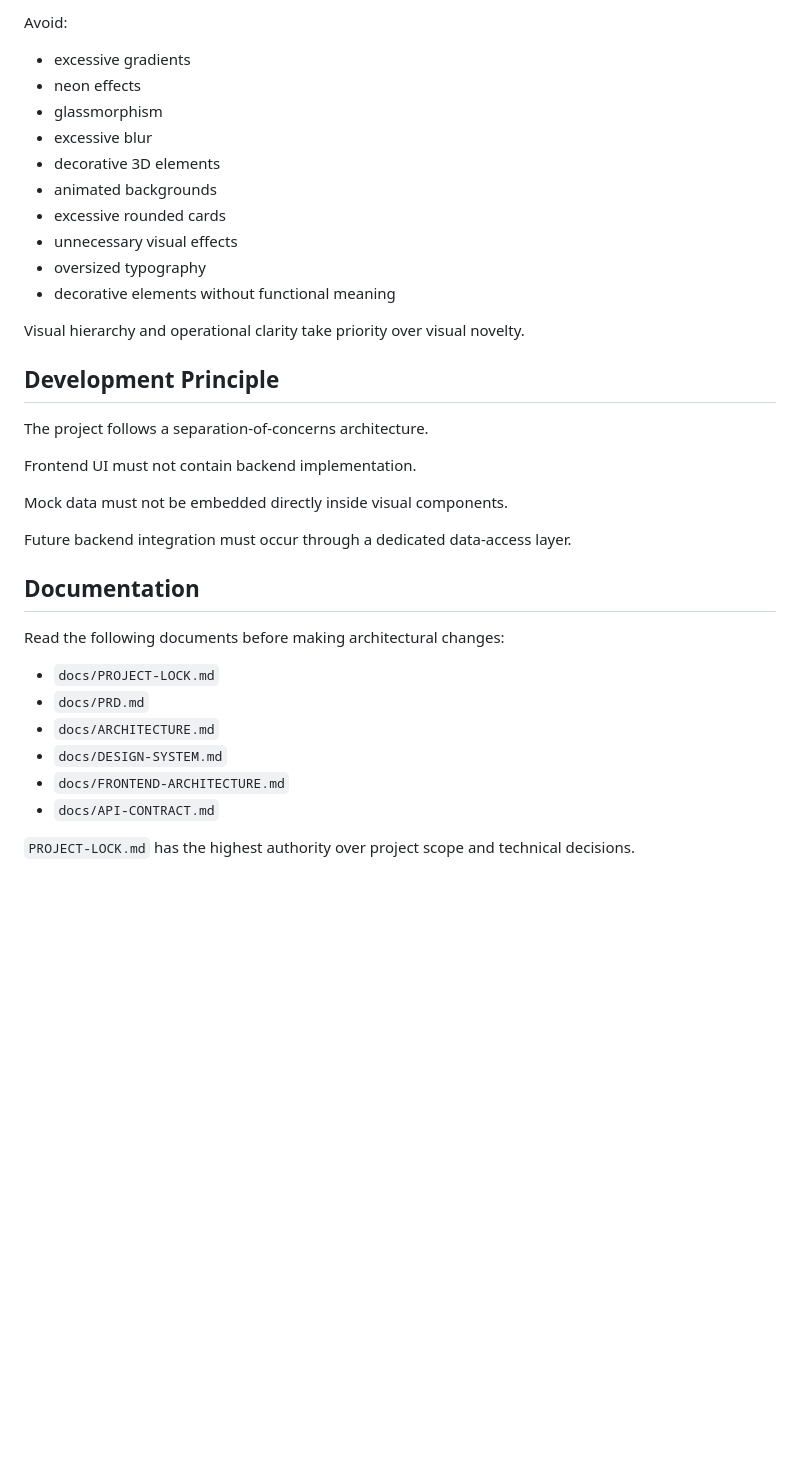
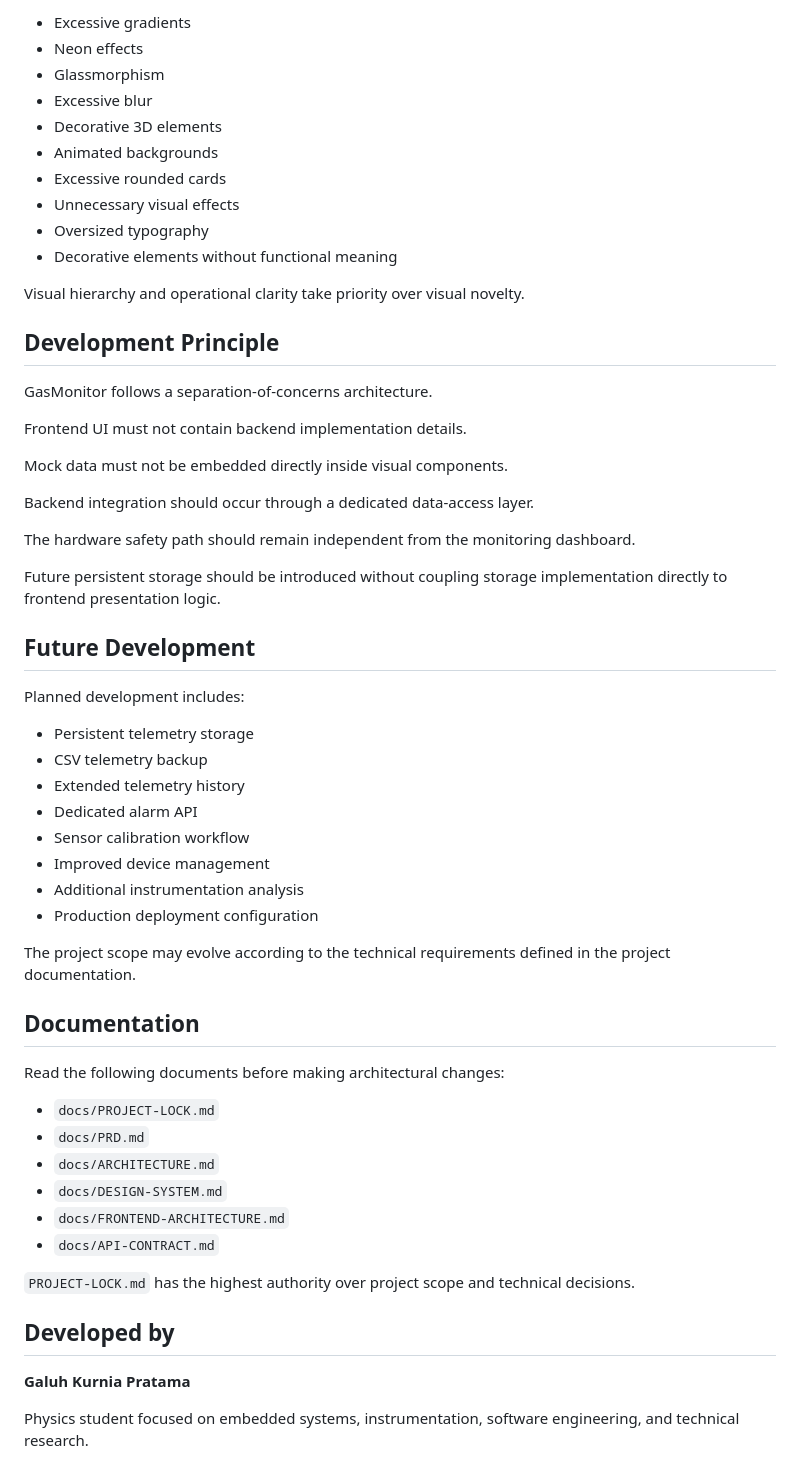
Before and after one commit to galhkoernia/gasLeakage-monitoring, a Markdown page: README.md, the part around one of its changes. GitHub-like rendering; blank space fills up the shorter version.

```diff
--- a/README.md
+++ b/README.md
@@ -139,28 +330,45 @@ The interface must not resemble an AI dashboard or generic AI-generated SaaS tem
 
-Avoid:
-
-- excessive gradients
-- neon effects
-- glassmorphism
-- excessive blur
-- decorative 3D elements
-- animated backgrounds
-- excessive rounded cards
-- unnecessary visual effects
-- oversized typography
-- decorative elements without functional meaning
+- Excessive gradients
+- Neon effects
+- Glassmorphism
+- Excessive blur
+- Decorative 3D elements
+- Animated backgrounds
+- Excessive rounded cards
+- Unnecessary visual effects
+- Oversized typography
+- Decorative elements without functional meaning
 
 Visual hierarchy and operational clarity take priority over visual novelty.
 
 ## Development Principle
 
-The project follows a separation-of-concerns architecture.
+GasMonitor follows a separation-of-concerns architecture.
 
-Frontend UI must not contain backend implementation.
+Frontend UI must not contain backend implementation details.
 
 Mock data must not be embedded directly inside visual components.
 
-Future backend integration must occur through a dedicated data-access layer.
+Backend integration should occur through a dedicated data-access layer.
+
+The hardware safety path should remain independent from the monitoring dashboard.
+
+Future persistent storage should be introduced without coupling storage implementation directly to frontend presentation logic.
+
+## Future Development
+
+Planned development includes:
+
+- Persistent telemetry storage
+- CSV telemetry backup
+- Extended telemetry history
+- Dedicated alarm API
+- Sensor calibration workflow
+- Improved device management
+- Additional instrumentation analysis
+- Production deployment configuration
+
+The project scope may evolve according to the technical requirements defined in the project documentation.
 
 ## Documentation
 
@@ -174,3 +382,9 @@ Read the following documents before making architectural changes:
 - `docs/API-CONTRACT.md`
 
 `PROJECT-LOCK.md` has the highest authority over project scope and technical decisions.
+
+## Developed by
+
+**Galuh Kurnia Pratama**
+
+Physics student focused on embedded systems, instrumentation, software engineering, and technical research.
```
Also changed, not shown: other parts of README.md (+230 -39 lines), docs/preview-dashboard.png (added).
